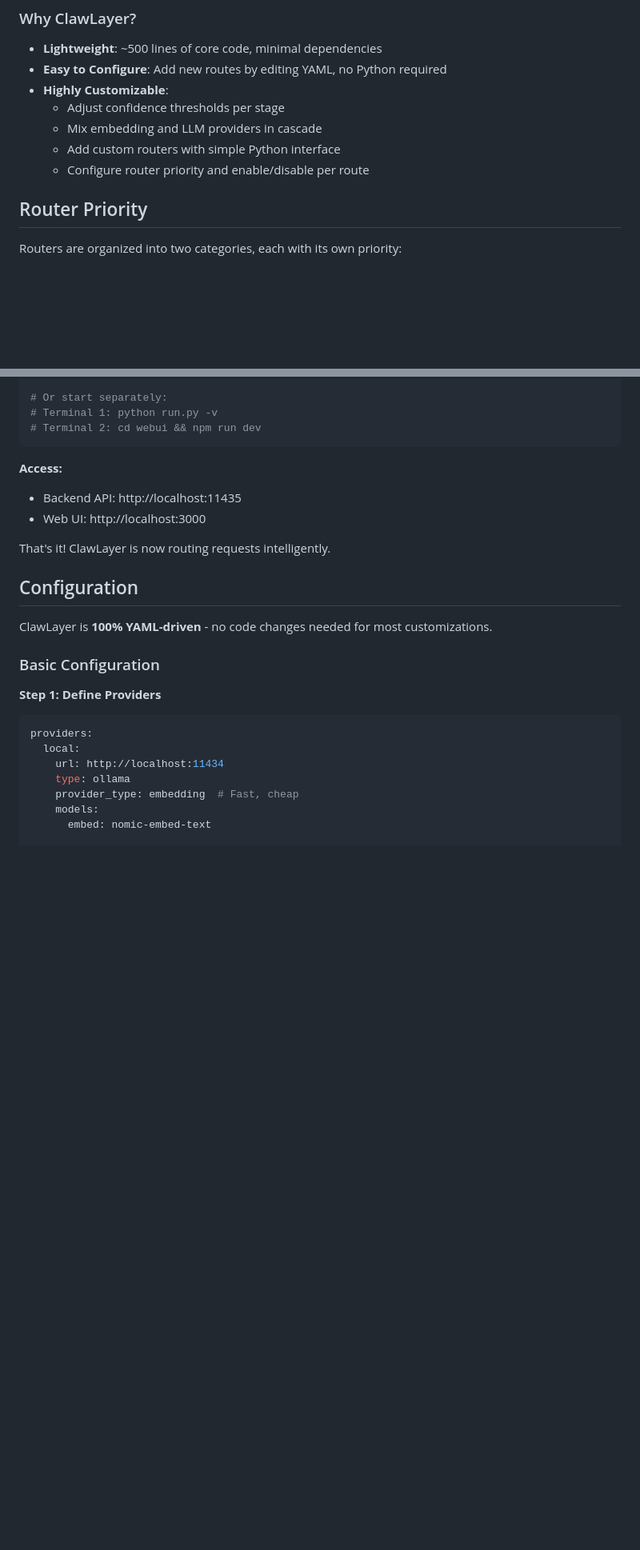
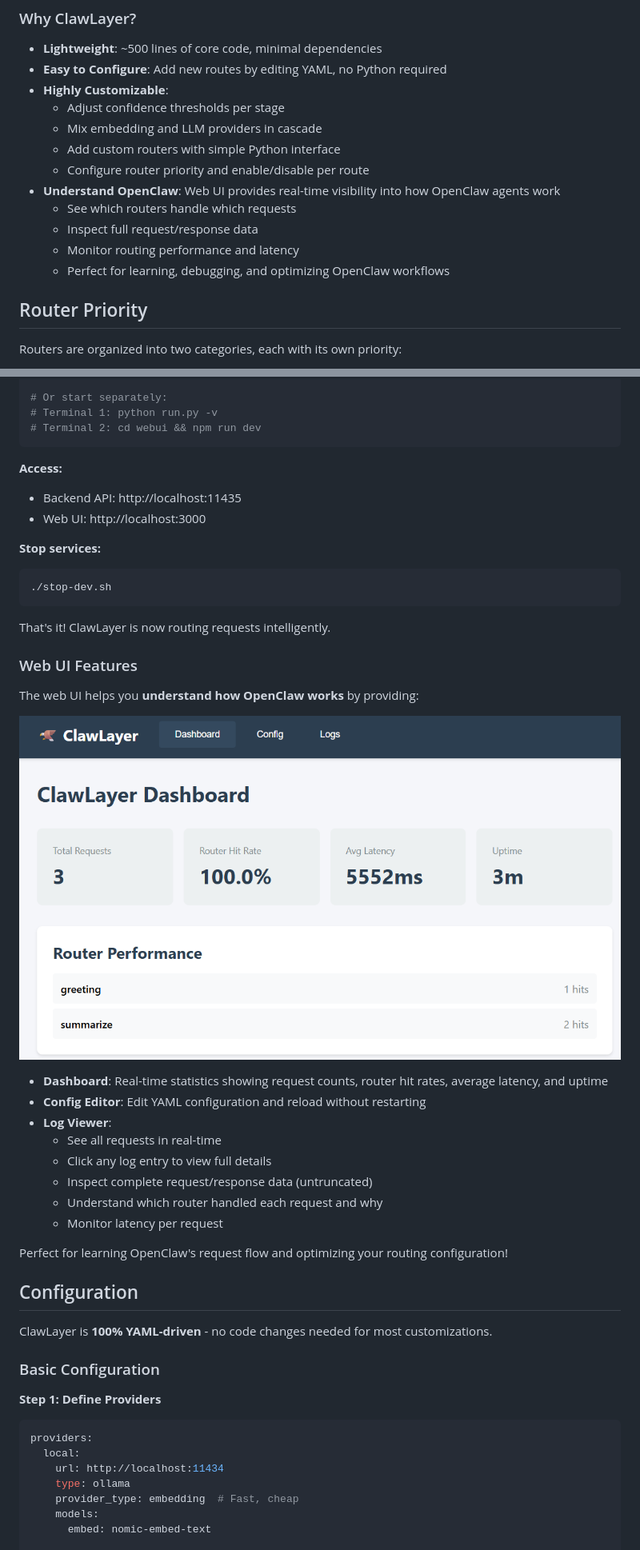
Before and after one commit to neoalienson/ClawLayer, a Markdown page: README.md, 2 parts joined by grey strips. Shown: that part at 80% size. Drawn GitHub-style; pictures changed too: docs/assets/webui.png (added); blank space fills up the shorter version.

````diff
--- a/README.md
+++ b/README.md
@@ -98,6 +100,11 @@ flowchart TB
   - Mix embedding and LLM providers in cascade
   - Add custom routers with simple Python interface
   - Configure router priority and enable/disable per route
+- **Understand OpenClaw**: Web UI provides real-time visibility into how OpenClaw agents work
+  - See which routers handle which requests
+  - Inspect full request/response data
+  - Monitor routing performance and latency
+  - Perfect for learning, debugging, and optimizing OpenClaw workflows
 
 ## Router Priority
 
@@ -204,7 +211,29 @@ cd webui && npm install && cd ..
 - Backend API: http://localhost:11435
 - Web UI: http://localhost:3000
 
+**Stop services:**
+```bash
+./stop-dev.sh
+```
+
 That's it! ClawLayer is now routing requests intelligently.
+
+### Web UI Features
+
+The web UI helps you **understand how OpenClaw works** by providing:
+
+![ClawLayer Web UI](docs/assets/webui.png)
+
+- **Dashboard**: Real-time statistics showing request counts, router hit rates, average latency, and uptime
+- **Config Editor**: Edit YAML configuration and reload without restarting
+- **Log Viewer**:
+  - See all requests in real-time
+  - Click any log entry to view full details
+  - Inspect complete request/response data (untruncated)
+  - Understand which router handled each request and why
+  - Monitor latency per request
+
+Perfect for learning OpenClaw's request flow and optimizing your routing configuration!
 
 ## Configuration
 
````
Also changed, not shown: other parts of README.md (+6 -57 lines), docs/FILE_STRUCTURE.md (added, +88 -0 lines), docs/TESTING.md (added, +76 -0 lines), 7 other files.
